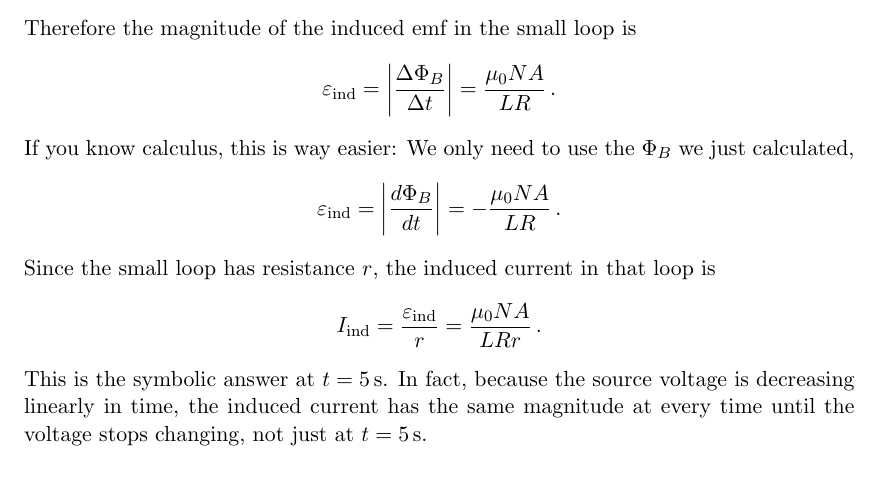
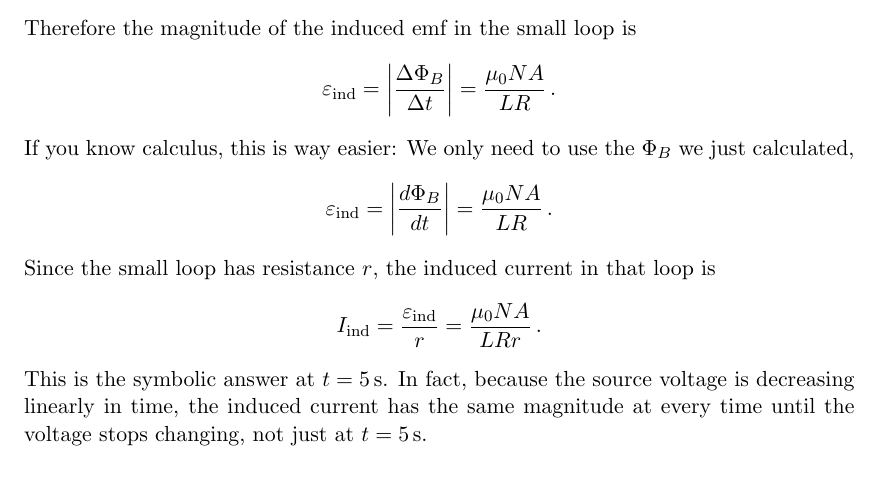
Before and after one commit to jmiu19/Worksheets, a LaTeX document (5C/5C_wk8.tex): part of page 5 of 6, cut so that both start at the same text. Compiled offline with pdfLaTeX.

Commit message:
fixed typo in 5C wk8 worksheet

```diff
--- a/5C/5C_wk8.tex
+++ b/5C/5C_wk8.tex
@@ -186,7 +186,7 @@ If you know calculus, this is way easier: We only need to use the $\Phi_B$ we ju
 \begin{align*}
 \varepsilon_{\text{ind}} = \left|
 \frac{d\Phi_{B}}{dt}
-\right| = -\frac{\mu_0 N A}{LR}\,.
+\right| = \frac{\mu_0 N A}{LR}\,.
 \end{align*}
 Since the small loop has resistance $r$, the induced current in that loop is
 \begin{align*}
```
Also changed, not shown: 1 other file.
